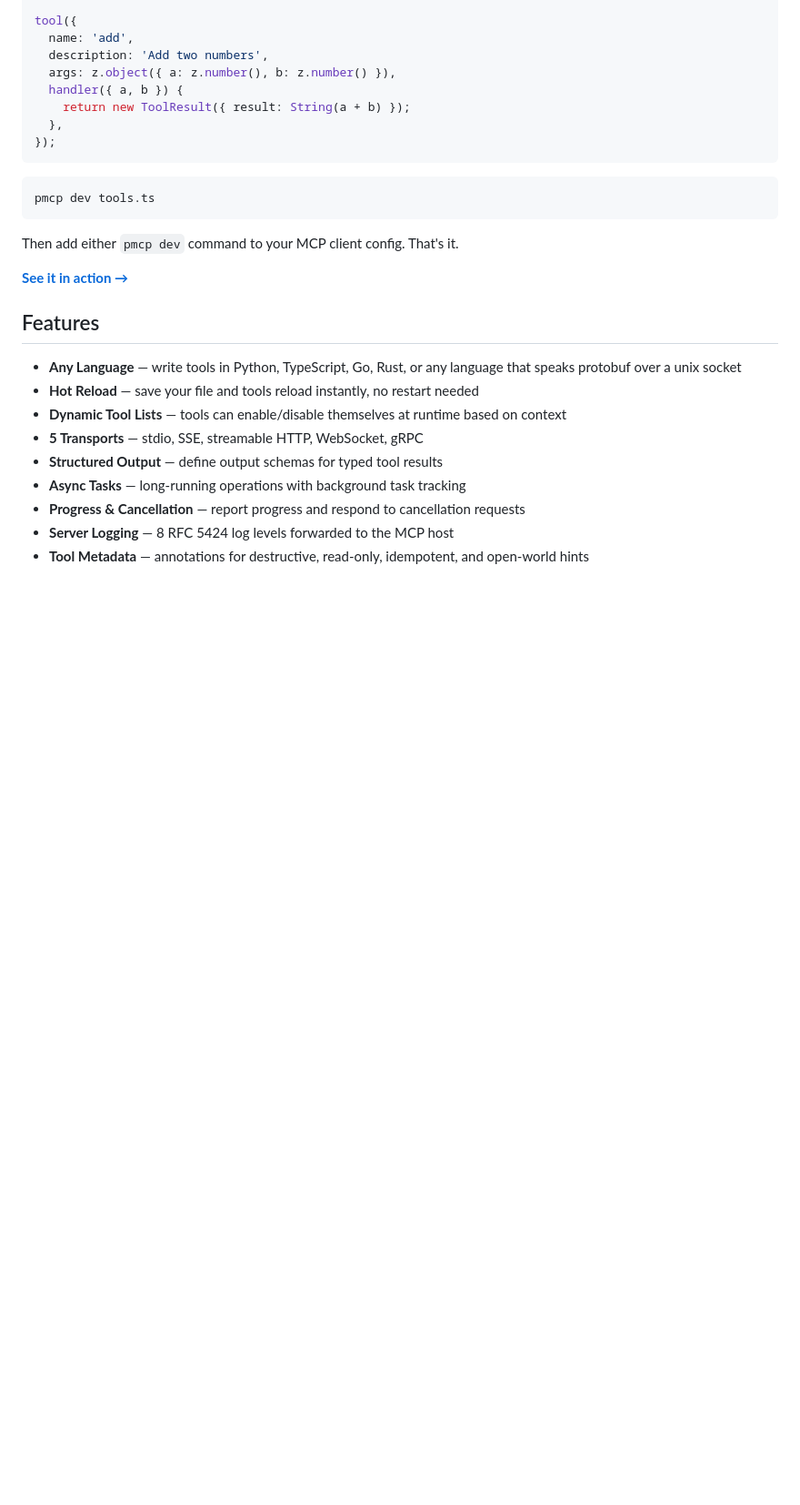
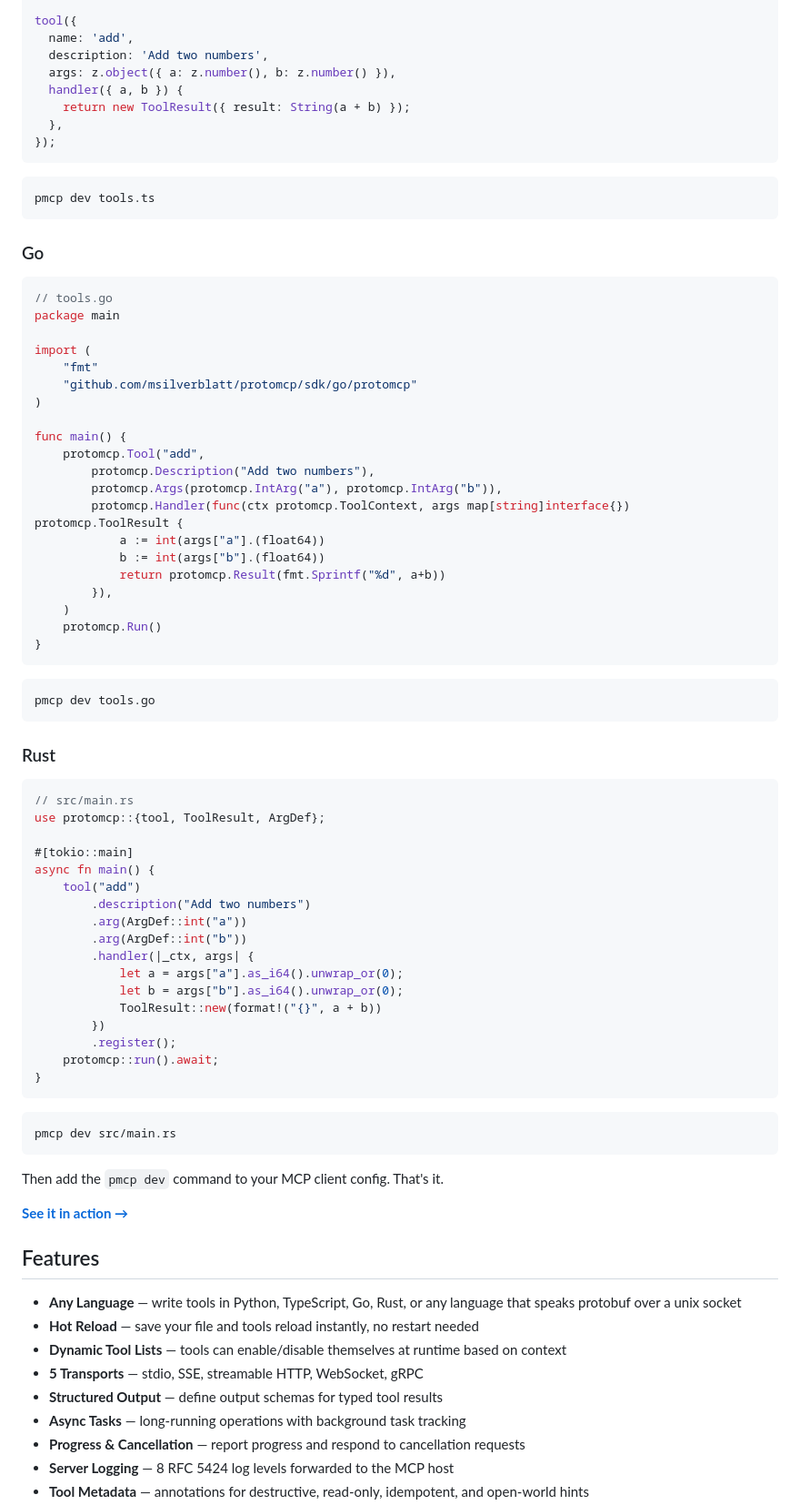
Before and after one commit to msilverblatt/protomcp, a Markdown page: README.md, the part around one of its changes. Shown at 91% size. Drawn GitHub-style; blank space fills up the shorter version.

Commit message:
docs: update README with Go/Rust examples, middleware, auth, validation

````diff
--- a/README.md
+++ b/README.md
@@ -70,7 +70,62 @@ tool({
 pmcp dev tools.ts
 ```
 
-Then add either `pmcp dev` command to your MCP client config. That's it.
+### Go
+
+```go
+// tools.go
+package main
+
+import (
+	"fmt"
+	"github.com/msilverblatt/protomcp/sdk/go/protomcp"
+)
+
+func main() {
+	protomcp.Tool("add",
+		protomcp.Description("Add two numbers"),
+		protomcp.Args(protomcp.IntArg("a"), protomcp.IntArg("b")),
+		protomcp.Handler(func(ctx protomcp.ToolContext, args map[string]interface{}) protomcp.ToolResult {
+			a := int(args["a"].(float64))
+			b := int(args["b"].(float64))
+			return protomcp.Result(fmt.Sprintf("%d", a+b))
+		}),
+	)
+	protomcp.Run()
+}
+```
+
+```sh
+pmcp dev tools.go
+```
+
+### Rust
+
+```rust
+// src/main.rs
+use protomcp::{tool, ToolResult, ArgDef};
+
+#[tokio::main]
+async fn main() {
+    tool("add")
+        .description("Add two numbers")
+        .arg(ArgDef::int("a"))
+        .arg(ArgDef::int("b"))
+        .handler(|_ctx, args| {
+            let a = args["a"].as_i64().unwrap_or(0);
+            let b = args["b"].as_i64().unwrap_or(0);
+            ToolResult::new(format!("{}", a + b))
+        })
+        .register();
+    protomcp::run().await;
+}
+```
+
+```sh
+pmcp dev src/main.rs
+```
+
+Then add the `pmcp dev` command to your MCP client config. That's it.
 
 **[See it in action →](https://msilverblatt.github.io/protomcp/demo/)**
 
````
Also changed, not shown: other parts of README.md (+14 -2 lines).
